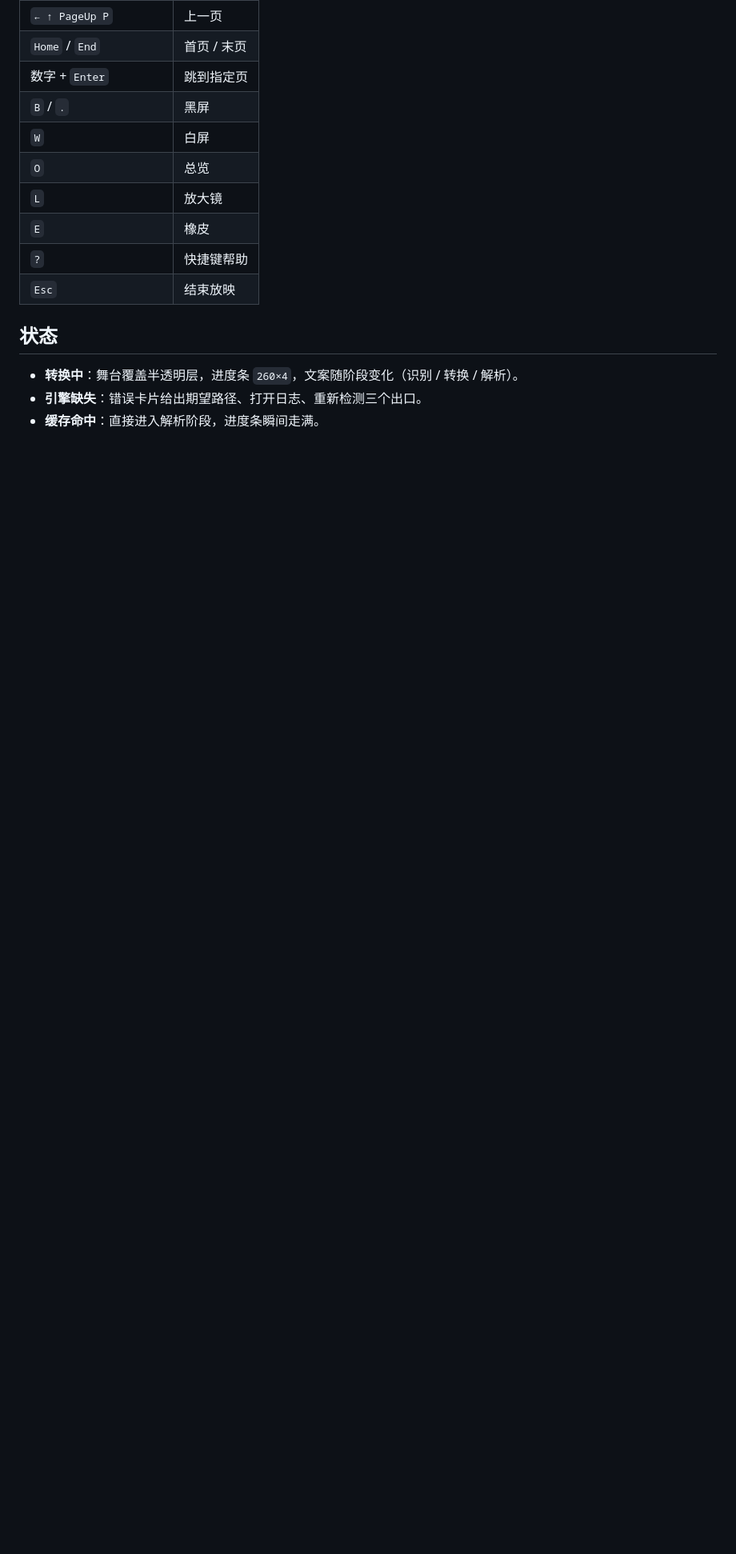
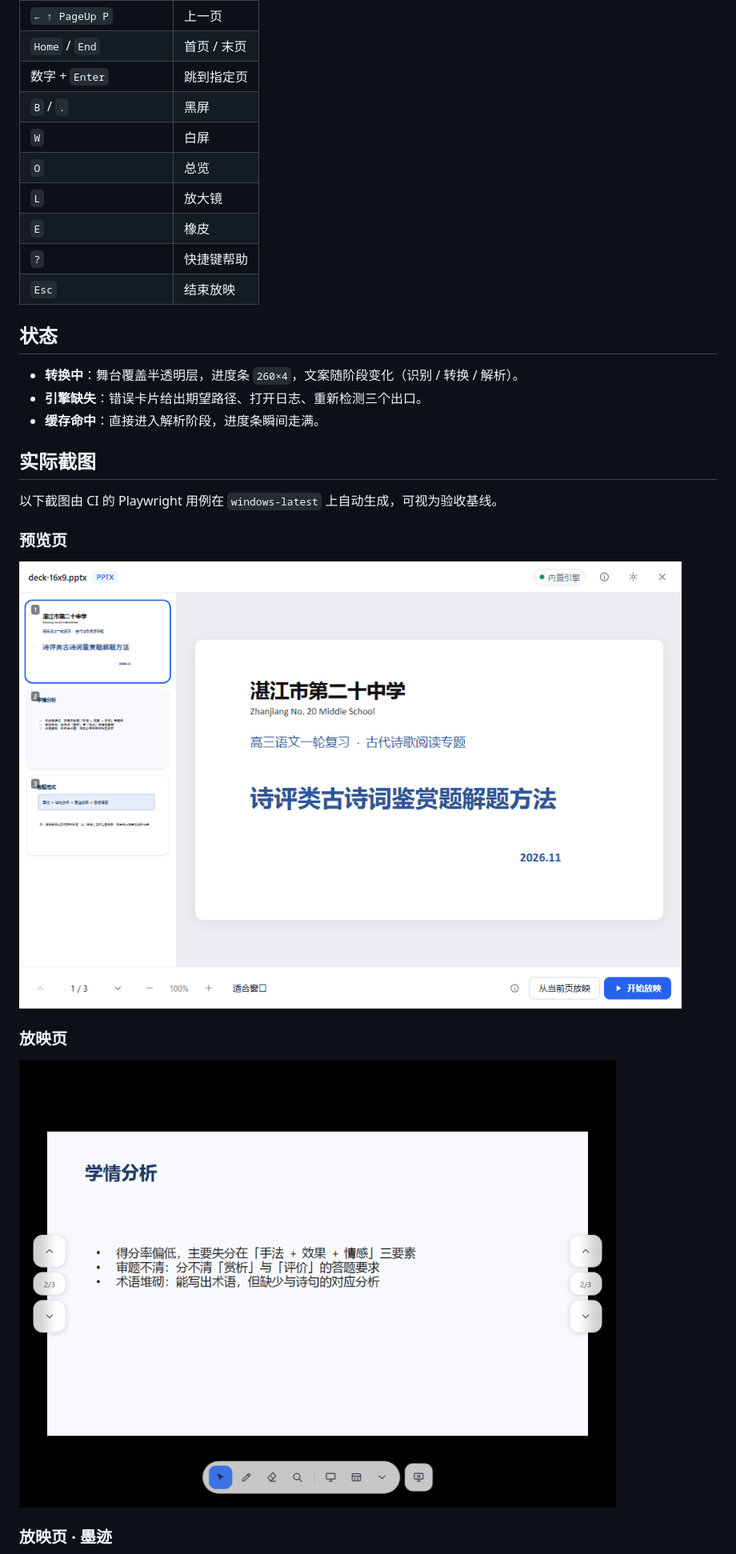
Before and after one commit to IPF-Sinon/PPT-Player, a Markdown page: docs/UI-SPEC.md, the part around one of its changes. Shown at 80% size. Drawn GitHub-style; pictures changed too: docs/screens/playback.png (added), docs/screens/preview.png (added); blank space fills up the shorter version.

Commit message:
docs: add CI-generated screenshots as the visual baseline

```diff
--- a/docs/UI-SPEC.md
+++ b/docs/UI-SPEC.md
@@ -72,3 +72,17 @@
 - **转换中**：舞台覆盖半透明层，进度条 `260×4`，文案随阶段变化（识别 / 转换 / 解析）。
 - **引擎缺失**：错误卡片给出期望路径、打开日志、重新检测三个出口。
 - **缓存命中**：直接进入解析阶段，进度条瞬间走满。
+## 实际截图
+
+以下截图由 CI 的 Playwright 用例在 `windows-latest` 上自动生成，可视为验收基线。
+
+### 预览页
+
+![预览页](screens/preview.png)
+
+### 放映页
+
+![放映页](screens/playback.png)
+
+### 放映页 · 墨迹
+
```
Also changed, not shown: other parts of docs/UI-SPEC.md (+9 -0 lines), docs/screens/blackout.png (added), docs/screens/overview.png (added), docs/screens/playback-ink.png (added).
